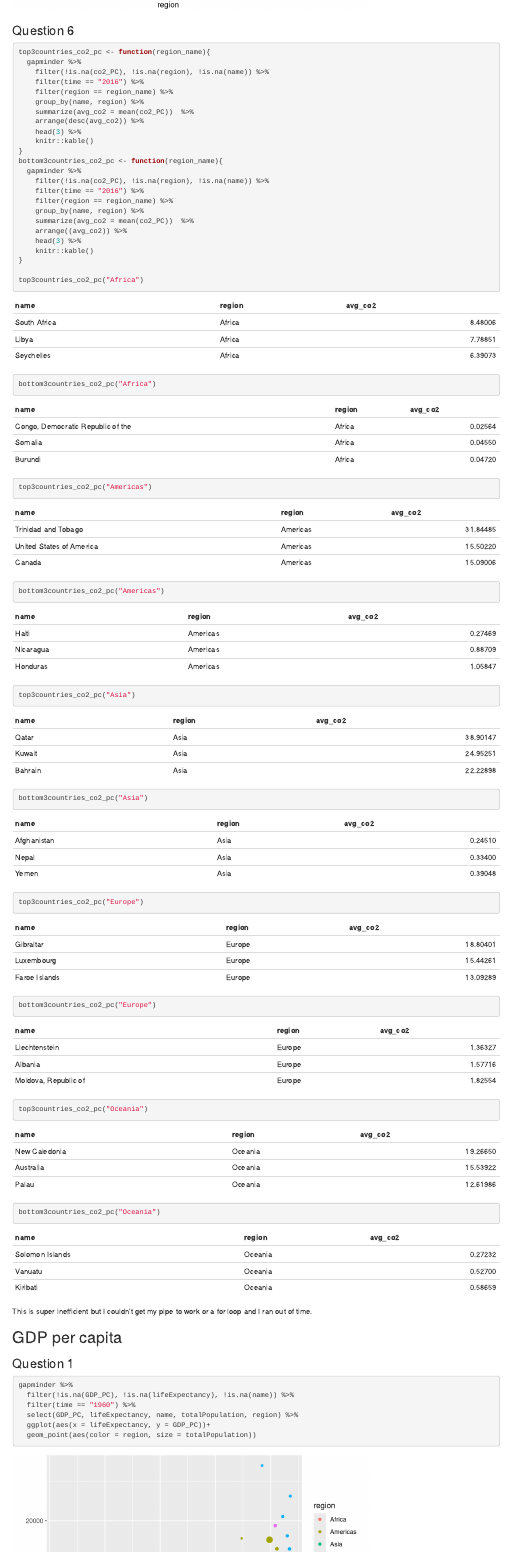
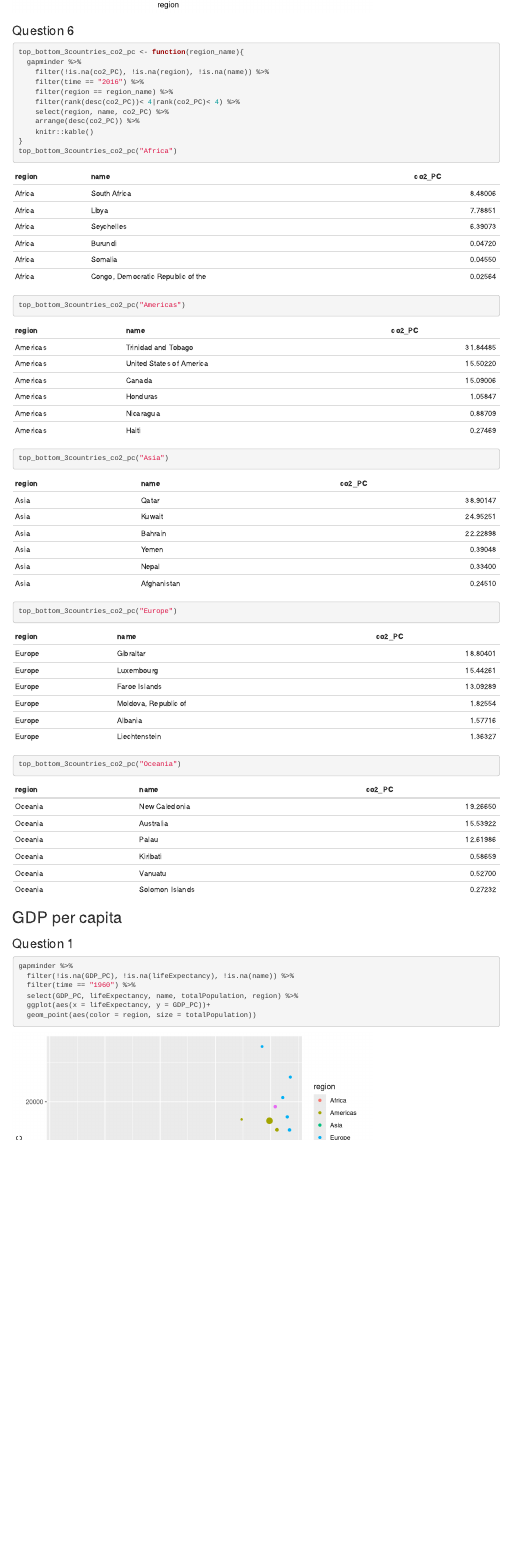
Before and after one commit to kle806/ps5-markdown-kle806, an R Markdown document (ps5-rmarkdown.Rmd): the page in a window 1100 px wide, from 3770 px down. Rendered offline with R 4.5, knitr and Pandoc, with nearby package versions; code that draws random numbers runs with fixed seeds of ours.

Commit message:
Fixed q3 part 6 slightly

````diff
--- a/ps5-rmarkdown.Rmd
+++ b/ps5-rmarkdown.Rmd
@@ -140,45 +140,23 @@ gapminder %>%
 
 ### Question 6
 ```{r, message = FALSE}
-top3countries_co2_pc <- function(region_name){
+top_bottom_3countries_co2_pc <- function(region_name){
   gapminder %>%
     filter(!is.na(co2_PC), !is.na(region), !is.na(name)) %>%
     filter(time == "2016") %>%
     filter(region == region_name) %>%
-    group_by(name, region) %>%
-    summarize(avg_co2 = mean(co2_PC))  %>%
-    arrange(desc(avg_co2)) %>%
-    head(3) %>%
+    filter(rank(desc(co2_PC))< 4|rank(co2_PC)< 4) %>%
+    select(region, name, co2_PC) %>%
+    arrange(desc(co2_PC)) %>%
     knitr::kable()
 }
-bottom3countries_co2_pc <- function(region_name){
-  gapminder %>%
-    filter(!is.na(co2_PC), !is.na(region), !is.na(name)) %>%
-    filter(time == "2016") %>%
-    filter(region == region_name) %>%
-    group_by(name, region) %>%
-    summarize(avg_co2 = mean(co2_PC))  %>%
-    arrange((avg_co2)) %>%
-    head(3) %>%
-    knitr::kable()
-}
+top_bottom_3countries_co2_pc("Africa")
+top_bottom_3countries_co2_pc("Americas")
+top_bottom_3countries_co2_pc("Asia")
+top_bottom_3countries_co2_pc("Europe")
+top_bottom_3countries_co2_pc("Oceania")
 
-top3countries_co2_pc("Africa")
-bottom3countries_co2_pc("Africa")
-
-top3countries_co2_pc("Americas")
-bottom3countries_co2_pc("Americas")
-
-top3countries_co2_pc("Asia")
-bottom3countries_co2_pc("Asia")
-
-top3countries_co2_pc("Europe")
-bottom3countries_co2_pc("Europe")
-
-top3countries_co2_pc("Oceania")
-bottom3countries_co2_pc("Oceania")
 ```
-This is super inefficient but I couldn't get my pipe to work or a for loop and I ran out of time.
 
 ## GDP per capita
 ### Question 1
````
Also changed, not shown: ps5-rmarkdown.html.
